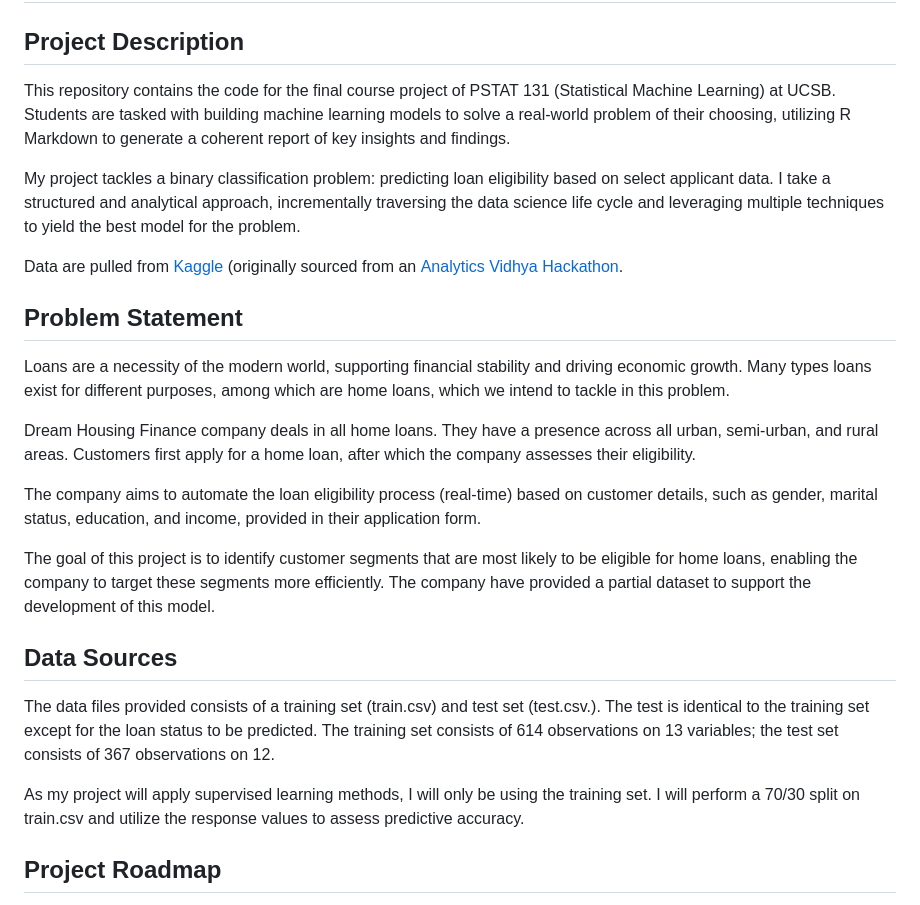
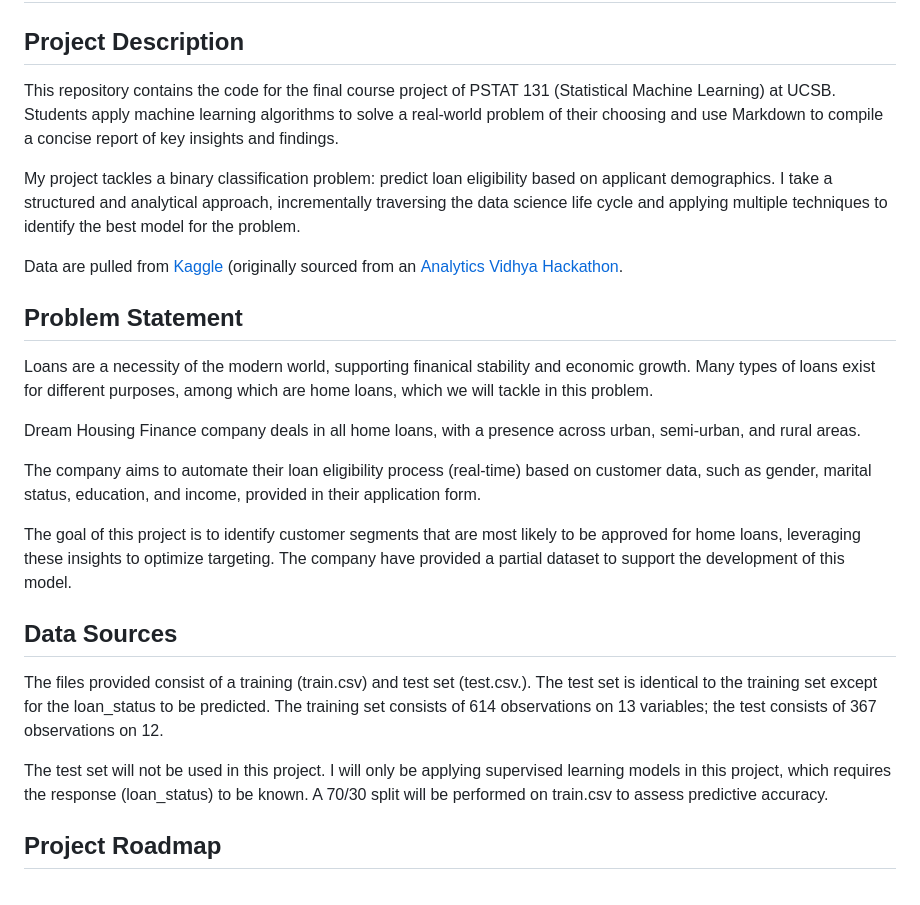
Before and after one commit to aliason/loan-prediction, a Markdown page: README.md, the part around the change. Drawn GitHub-style.

```diff
--- a/README.md
+++ b/README.md
@@ -1,25 +1,25 @@
 # Loan Prediction Machine Learning Project
 
 ## Project Description
-This repository contains the code for the final course project of PSTAT 131 (Statistical Machine Learning) at UCSB. Students are tasked with building machine learning models to solve a real-world problem of their choosing, utilizing R Markdown to generate a coherent report of key insights and findings.
+This repository contains the code for the final course project of PSTAT 131 (Statistical Machine Learning) at UCSB. Students apply machine learning algorithms to solve a real-world problem of their choosing and use Markdown to compile a concise report of key insights and findings.
 
-My project tackles a binary classification problem: predicting loan eligibility based on select applicant data. I take a structured and analytical approach, incrementally traversing the data science life cycle and leveraging multiple techniques to yield the best model for the problem.
+My project tackles a binary classification problem: predict loan eligibility based on applicant demographics. I take a structured and analytical approach, incrementally traversing the data science life cycle and applying multiple techniques to identify the best model for the problem.
 
 Data are pulled from [Kaggle](https://www.kaggle.com/datasets/vikasukani/loan-eligible-dataset) (originally sourced from an [Analytics Vidhya Hackathon](https://datahack.analyticsvidhya.com/contest/practice-problem-loan-prediction-iii/#ProblemStatement).
 
 ## Problem Statement
-Loans are a necessity of the modern world, supporting financial stability and driving economic growth. Many types loans exist for different purposes, among which are home loans, which we intend to tackle in this problem.
+Loans are a necessity of the modern world, supporting finanical stability and economic growth. Many types of loans exist for different purposes, among which are home loans, which we will tackle in this problem.
 
-Dream Housing Finance company deals in all home loans. They have a presence across all urban, semi-urban, and rural areas. Customers first apply for a home loan, after which the company assesses their eligibility.
+Dream Housing Finance company deals in all home loans, with a presence across urban, semi-urban, and rural areas.
 
-The company aims to automate the loan eligibility process (real-time) based on customer details, such as gender, marital status, education, and income, provided in their application form.
+The company aims to automate their loan eligibility process (real-time) based on customer data, such as gender, marital status, education, and income, provided in their application form.
 
-The goal of this project is to identify customer segments that are most likely to be eligible for home loans, enabling the company to target these segments more efficiently. The company have provided a partial dataset to support the development of this model.
+The goal of this project is to identify customer segments that are most likely to be approved for home loans, leveraging these insights to optimize targeting. The company have provided a partial dataset to support the development of this model.
 
 ## Data Sources
-The data files provided consists of a training set (train.csv) and test set (test.csv.). The test is identical to the training set except for the loan status to be predicted. The training set consists of 614 observations on 13 variables; the test set consists of 367 observations on 12.
+The files provided consist of a training (train.csv) and test set (test.csv.). The test set is identical to the training set except for the loan_status to be predicted. The training set consists of 614 observations on 13 variables; the test consists of 367 observations on 12.
 
-As my project will apply supervised learning methods, I will only be using the training set. I will perform a 70/30 split on train.csv and utilize the response values to assess predictive accuracy.
+The test set will not be used in this project. I will only be applying supervised learning models in this project, which requires the response (loan_status) to be known. A 70/30 split will be performed on train.csv to assess predictive accuracy.
 
 ## Project Roadmap
 The project will follow a structured approach, starting with data processing and cleaning, followed by data exploration, analysis, and modeling.
```
